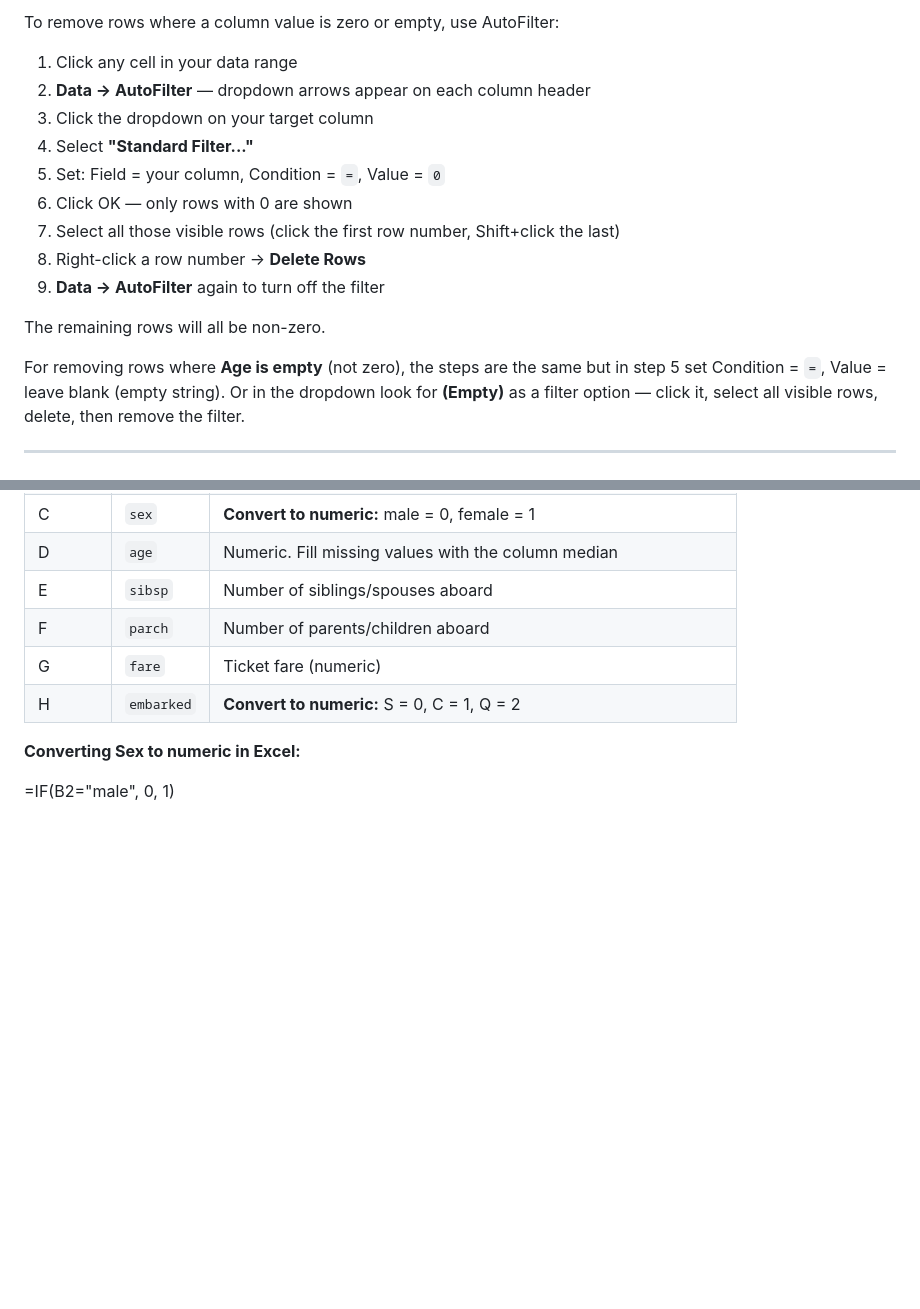
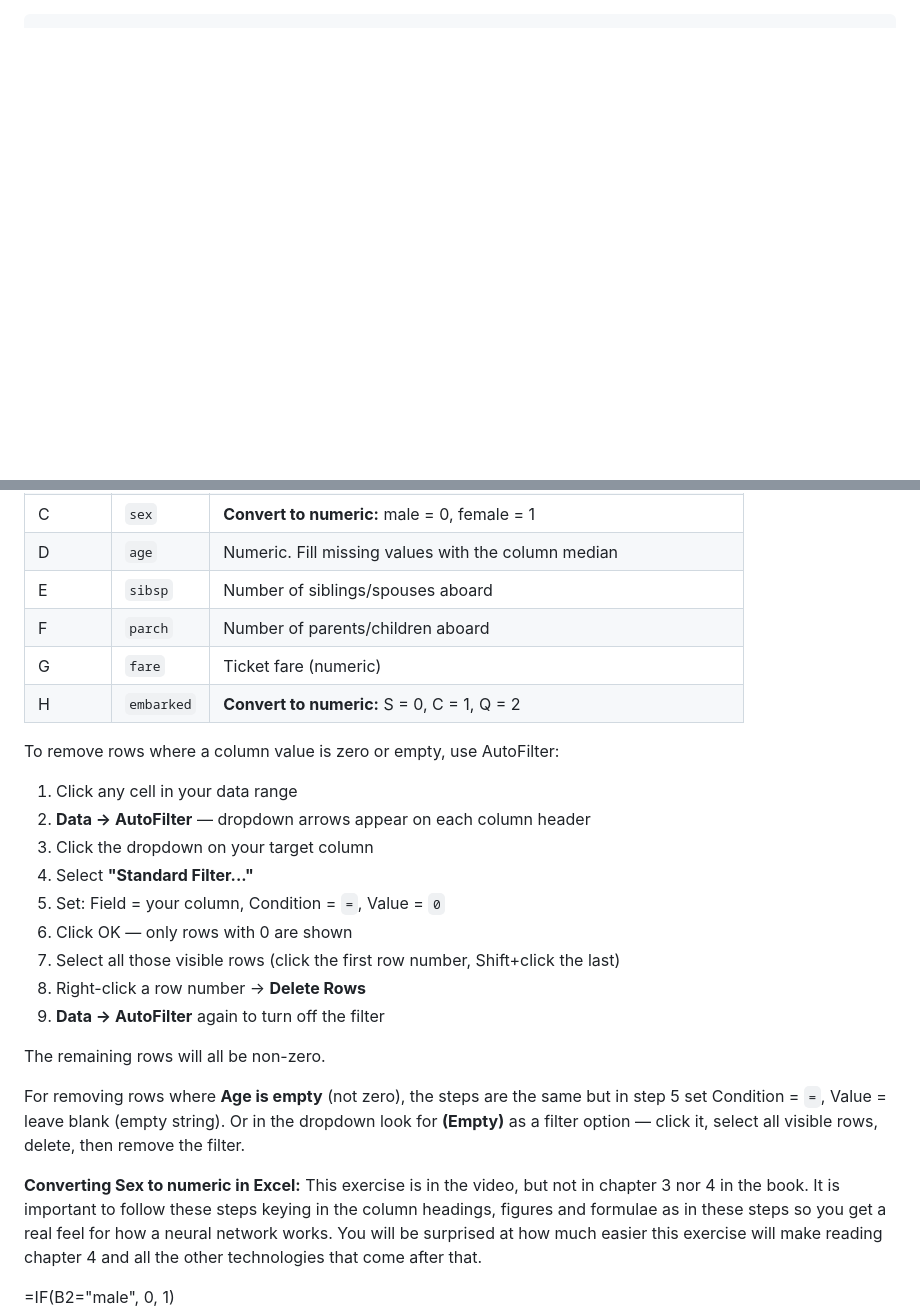
Before and after one commit to drneal/drneal-site, a Markdown page: content/posts/2026-06-26-deep-learning-spreadsheet-exercise.md, 2 parts joined by grey strips. Rendered like a GitHub page; blank space fills up the shorter version.

Commit message:
Add AutoFilter instructions and fix blog post

```diff
--- a/content/posts/2026-06-26-deep-learning-spreadsheet-exercise.md
+++ b/content/posts/2026-06-26-deep-learning-spreadsheet-exercise.md
@@ -1,20 +1,3 @@
-
-To remove rows where a column value is zero or empty, use AutoFilter:
-
-1. Click any cell in your data range
-2. **Data → AutoFilter** — dropdown arrows appear on each column header
-3. Click the dropdown on your target column
-4. Select **"Standard Filter..."**
-5. Set: Field = your column, Condition = `=`, Value = `0`
-6. Click OK — only rows with 0 are shown
-7. Select all those visible rows (click the first row number, Shift+click the last)
-8. Right-click a row number → **Delete Rows**
-9. **Data → AutoFilter** again to turn off the filter
-
-The remaining rows will all be non-zero.
-
-For removing rows where **Age is empty** (not zero), the steps are the same but in step 5 set Condition = `=`, Value = leave blank (empty string). Or in the dropdown look for **(Empty)** as a filter option — click it, select all visible rows, delete, then remove the filter.
-
 ---
 title: "Learning With Dr Neal"
 date: 2026-06-26
@@ -174,7 +157,24 @@ Jeremy uses a small, cleaned subset. Set up your spreadsheet so that **Row 1 is
 | G | `fare` | Ticket fare (numeric) |
 | H | `embarked` | **Convert to numeric:** S = 0, C = 1, Q = 2 |
 
+To remove rows where a column value is zero or empty, use AutoFilter:
+
+1. Click any cell in your data range
+2. **Data → AutoFilter** — dropdown arrows appear on each column header
+3. Click the dropdown on your target column
+4. Select **"Standard Filter..."**
+5. Set: Field = your column, Condition = `=`, Value = `0`
+6. Click OK — only rows with 0 are shown
+7. Select all those visible rows (click the first row number, Shift+click the last)
+8. Right-click a row number → **Delete Rows**
+9. **Data → AutoFilter** again to turn off the filter
+
+The remaining rows will all be non-zero.
+
+For removing rows where **Age is empty** (not zero), the steps are the same but in step 5 set Condition = `=`, Value = leave blank (empty string). Or in the dropdown look for **(Empty)** as a filter option — click it, select all visible rows, delete, then remove the filter.
+
 **Converting Sex to numeric in Excel:**
+This exercise is in the video, but not in chapter 3 nor 4 in the book. It is important to follow these steps keying in the column headings, figures and formulae as in these steps so you get a real feel for how a neural network works. You will be surprised at how much easier this exercise will make reading chapter 4 and all the other technologies that come after that.
 
 <div class="excel-cmd">
 =IF(B2="male", 0, 1)
```
Also changed, not shown: other parts of content/posts/2026-06-26-deep-learning-spreadsheet-exercise.md (+72 -72 lines).
